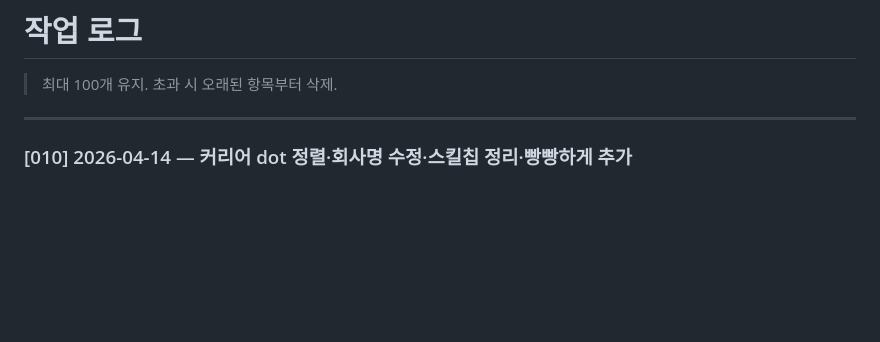
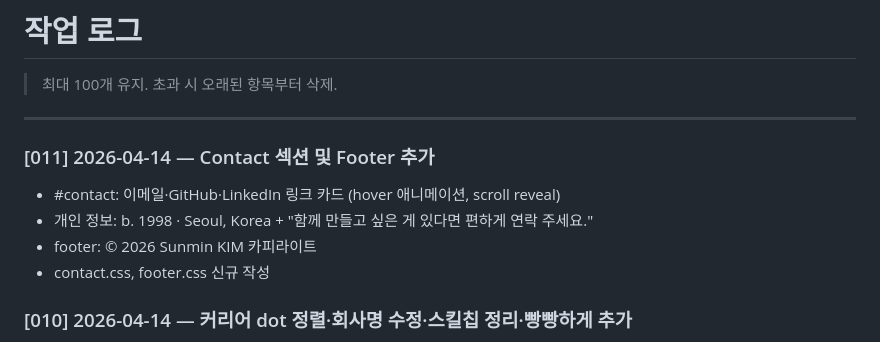
Before and after one commit to y1kk3love/y1kk3love.github.io, a Markdown page: WORK_LOG.md, the part around the change. Drawn GitHub-style; blank space fills up the shorter version.

Commit message:
WORK_LOG [011] 업데이트
Co-Authored-By: Claude Sonnet 4.6 <noreply@anthropic.com>

```diff
--- a/WORK_LOG.md
+++ b/WORK_LOG.md
@@ -3,6 +3,12 @@
 > 최대 100개 유지. 초과 시 오래된 항목부터 삭제.
 
 ---
+
+### [011] 2026-04-14 — Contact 섹션 및 Footer 추가
+- #contact: 이메일·GitHub·LinkedIn 링크 카드 (hover 애니메이션, scroll reveal)
+- 개인 정보: b. 1998 · Seoul, Korea + "함께 만들고 싶은 게 있다면 편하게 연락 주세요."
+- footer: © 2026 Sunmin KIM 카피라이트
+- contact.css, footer.css 신규 작성
 
 ### [010] 2026-04-14 — 커리어 dot 정렬·회사명 수정·스킬칩 정리·빵빵하게 추가
 - career.css: 타임라인 dot left 보정 (-26px→-23px, mobile -22px→-19px)
```
